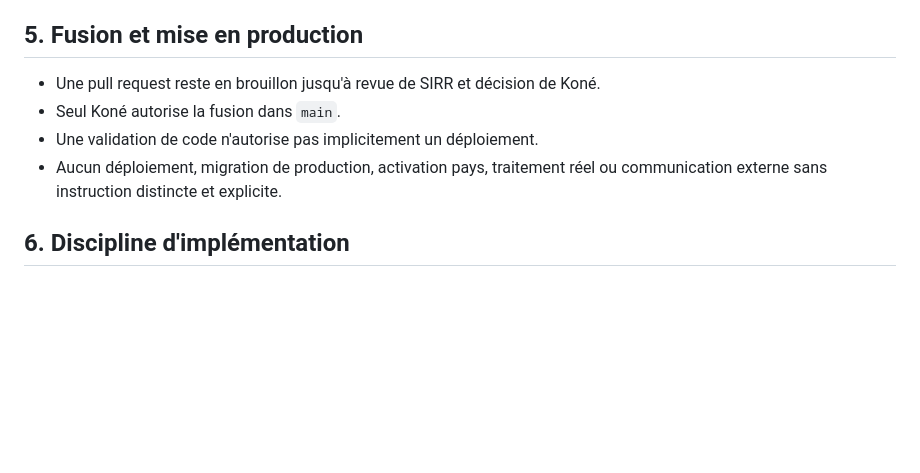
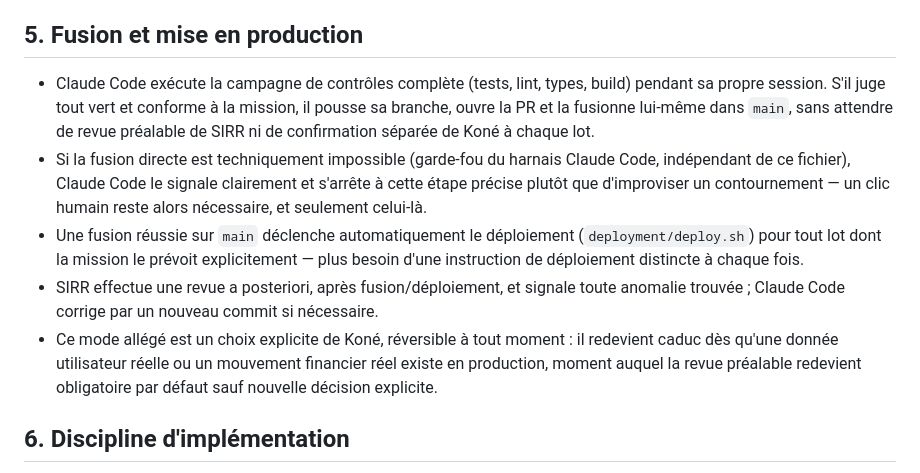
Before and after one commit to zumradeals/wasplex-ecosystem, a Markdown page: CLAUDE.md, the part around the change. Drawn GitHub-style; blank space fills up the shorter version.

Commit message:
docs: activate autonomous merge mode (CLAUDE.md §5)
Replace the pre-merge human-review gate with a lighter process: Claude
Code runs its own control campaign, then pushes/opens/merges the PR
itself when everything is green; SIRR reviews after the fact. Explicit,
reversible choice by Koné — lapses automatically once real user data or
real financial movement exists in production.

```diff
--- a/CLAUDE.md
+++ b/CLAUDE.md
@@ -61,10 +61,11 @@ Après validation explicite seulement, Claude Code peut créer un commit intenti
 
 ## 5. Fusion et mise en production
 
-- Une pull request reste en brouillon jusqu'à revue de SIRR et décision de Koné.
-- Seul Koné autorise la fusion dans `main`.
-- Une validation de code n'autorise pas implicitement un déploiement.
-- Aucun déploiement, migration de production, activation pays, traitement réel ou communication externe sans instruction distincte et explicite.
+- Claude Code exécute la campagne de contrôles complète (tests, lint, types, build) pendant sa propre session. S'il juge tout vert et conforme à la mission, il pousse sa branche, ouvre la PR et la fusionne lui-même dans `main`, sans attendre de revue préalable de SIRR ni de confirmation séparée de Koné à chaque lot.
+- Si la fusion directe est techniquement impossible (garde-fou du harnais Claude Code, indépendant de ce fichier), Claude Code le signale clairement et s'arrête à cette étape précise plutôt que d'improviser un contournement — un clic humain reste alors nécessaire, et seulement celui-là.
+- Une fusion réussie sur `main` déclenche automatiquement le déploiement (`deployment/deploy.sh`) pour tout lot dont la mission le prévoit explicitement — plus besoin d'une instruction de déploiement distincte à chaque fois.
+- SIRR effectue une revue a posteriori, après fusion/déploiement, et signale toute anomalie trouvée ; Claude Code corrige par un nouveau commit si nécessaire.
+- Ce mode allégé est un choix explicite de Koné, réversible à tout moment : il redevient caduc dès qu'une donnée utilisateur réelle ou un mouvement financier réel existe en production, moment auquel la revue préalable redevient obligatoire par défaut sauf nouvelle décision explicite.
 
 ## 6. Discipline d'implémentation
 
```
